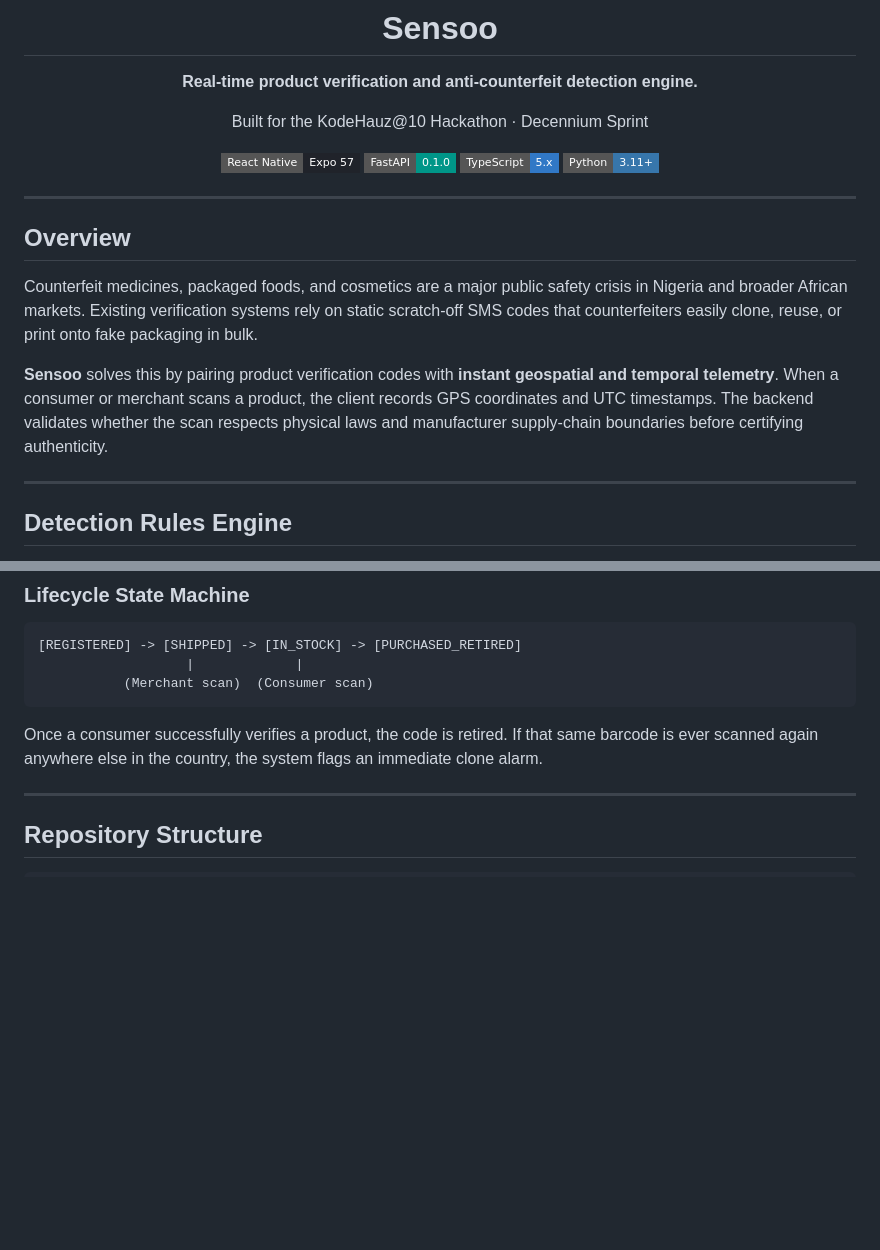
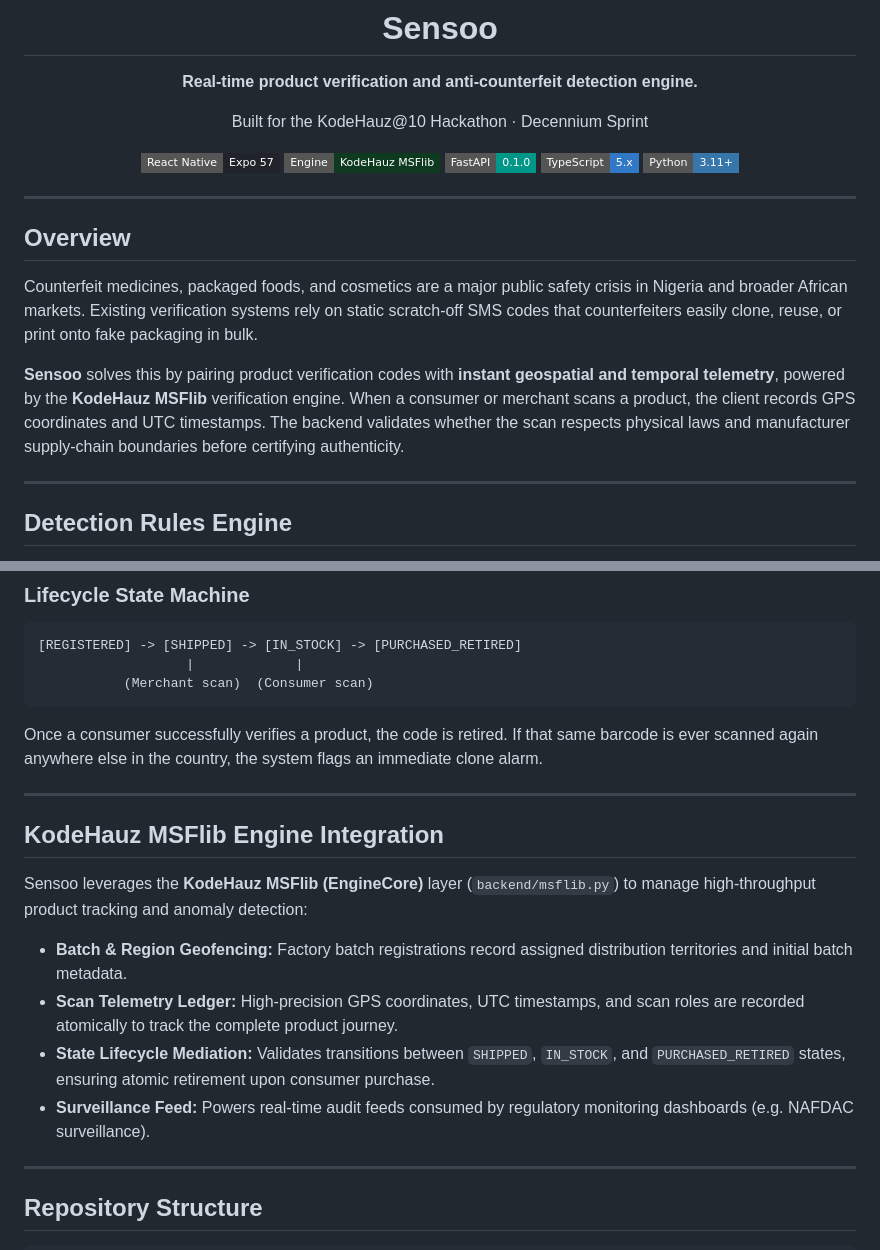
Before and after one commit to Darkwaczy/sensoo, a Markdown page: README.md, 2 parts joined by grey strips. Drawn GitHub-style; badges without logos; blank space fills up the shorter version.

Commit message:
docs: highlight KodeHauz MSFlib engine integration and telemetry architecture

````diff
--- a/README.md
+++ b/README.md
@@ -7,6 +7,7 @@
 Built for the KodeHauz@10 Hackathon &middot; Decennium Sprint
 
 [![React Native](https://img.shields.io/badge/React_Native-Expo_57-20232A?style=flat-square&logo=react&logoColor=61DAFB)](https://reactnative.dev)
+[![KodeHauz MSFlib](https://img.shields.io/badge/Engine-KodeHauz_MSFlib-0E3B20?style=flat-square)](https://github.com/mavlon00/sensoo)
 [![FastAPI](https://img.shields.io/badge/FastAPI-0.1.0-009688?style=flat-square&logo=fastapi&logoColor=white)](https://fastapi.tiangolo.com)
 [![TypeScript](https://img.shields.io/badge/TypeScript-5.x-3178C6?style=flat-square&logo=typescript&logoColor=white)](https://www.typescriptlang.org)
 [![Python](https://img.shields.io/badge/Python-3.11+-3776AB?style=flat-square&logo=python&logoColor=white)](https://python.org)
@@ -19,7 +20,7 @@ Built for the KodeHauz@10 Hackathon &middot; Decennium Sprint
 
 Counterfeit medicines, packaged foods, and cosmetics are a major public safety crisis in Nigeria and broader African markets. Existing verification systems rely on static scratch-off SMS codes that counterfeiters easily clone, reuse, or print onto fake packaging in bulk.
 
-**Sensoo** solves this by pairing product verification codes with **instant geospatial and temporal telemetry**. When a consumer or merchant scans a product, the client records GPS coordinates and UTC timestamps. The backend validates whether the scan respects physical laws and manufacturer supply-chain boundaries before certifying authenticity.
+**Sensoo** solves this by pairing product verification codes with **instant geospatial and temporal telemetry**, powered by the **KodeHauz MSFlib** verification engine. When a consumer or merchant scans a product, the client records GPS coordinates and UTC timestamps. The backend validates whether the scan respects physical laws and manufacturer supply-chain boundaries before certifying authenticity.
 
 ---
 
@@ -43,6 +44,17 @@ Every scan submitted via the client evaluates four core heuristics:
 ```
 
 Once a consumer successfully verifies a product, the code is retired. If that same barcode is ever scanned again anywhere else in the country, the system flags an immediate clone alarm.
+
+---
+
+## KodeHauz MSFlib Engine Integration
+
+Sensoo leverages the **KodeHauz MSFlib (EngineCore)** layer (`backend/msflib.py`) to manage high-throughput product tracking and anomaly detection:
+
+* **Batch & Region Geofencing:** Factory batch registrations record assigned distribution territories and initial batch metadata.
+* **Scan Telemetry Ledger:** High-precision GPS coordinates, UTC timestamps, and scan roles are recorded atomically to track the complete product journey.
+* **State Lifecycle Mediation:** Validates transitions between `SHIPPED`, `IN_STOCK`, and `PURCHASED_RETIRED` states, ensuring atomic retirement upon consumer purchase.
+* **Surveillance Feed:** Powers real-time audit feeds consumed by regulatory monitoring dashboards (e.g. NAFDAC surveillance).
 
 ---
 
````
